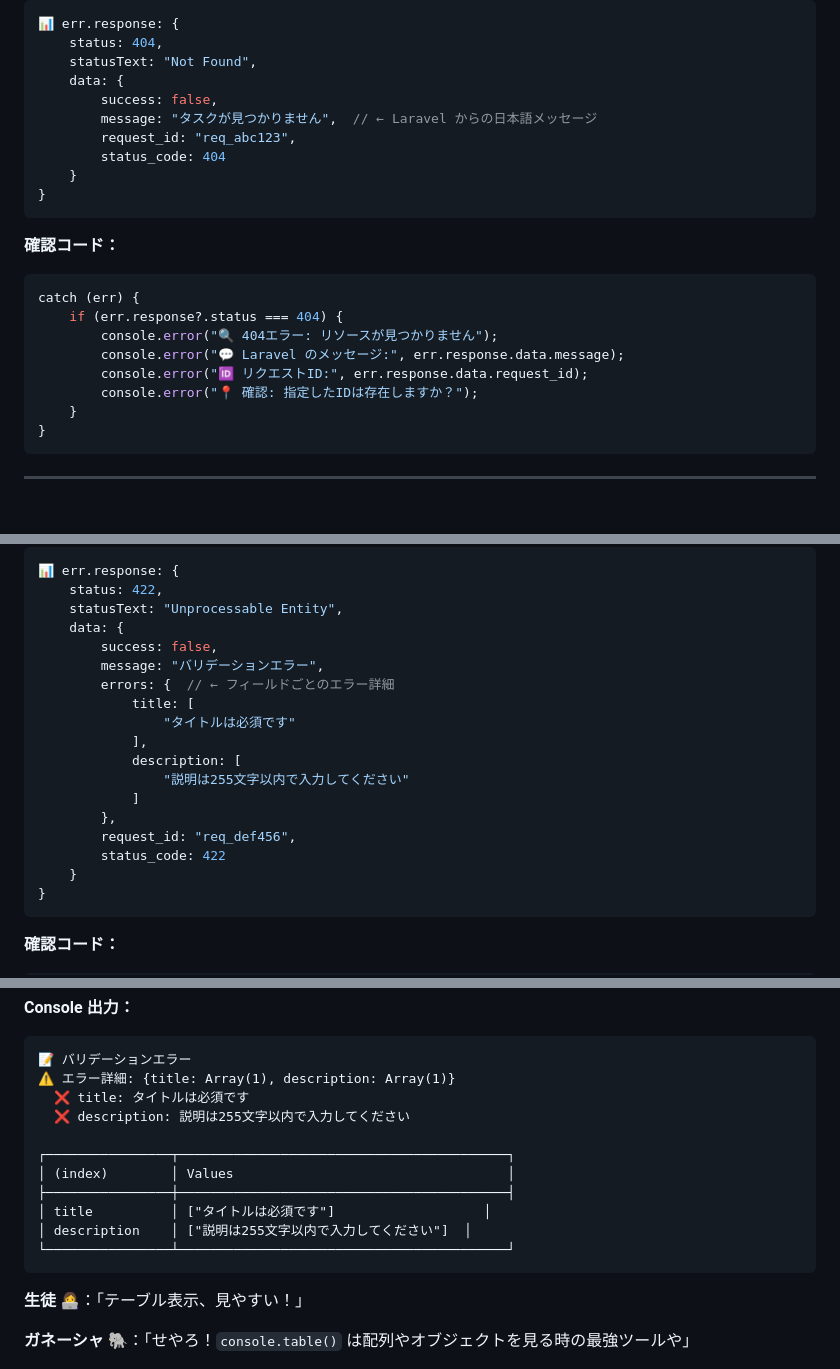
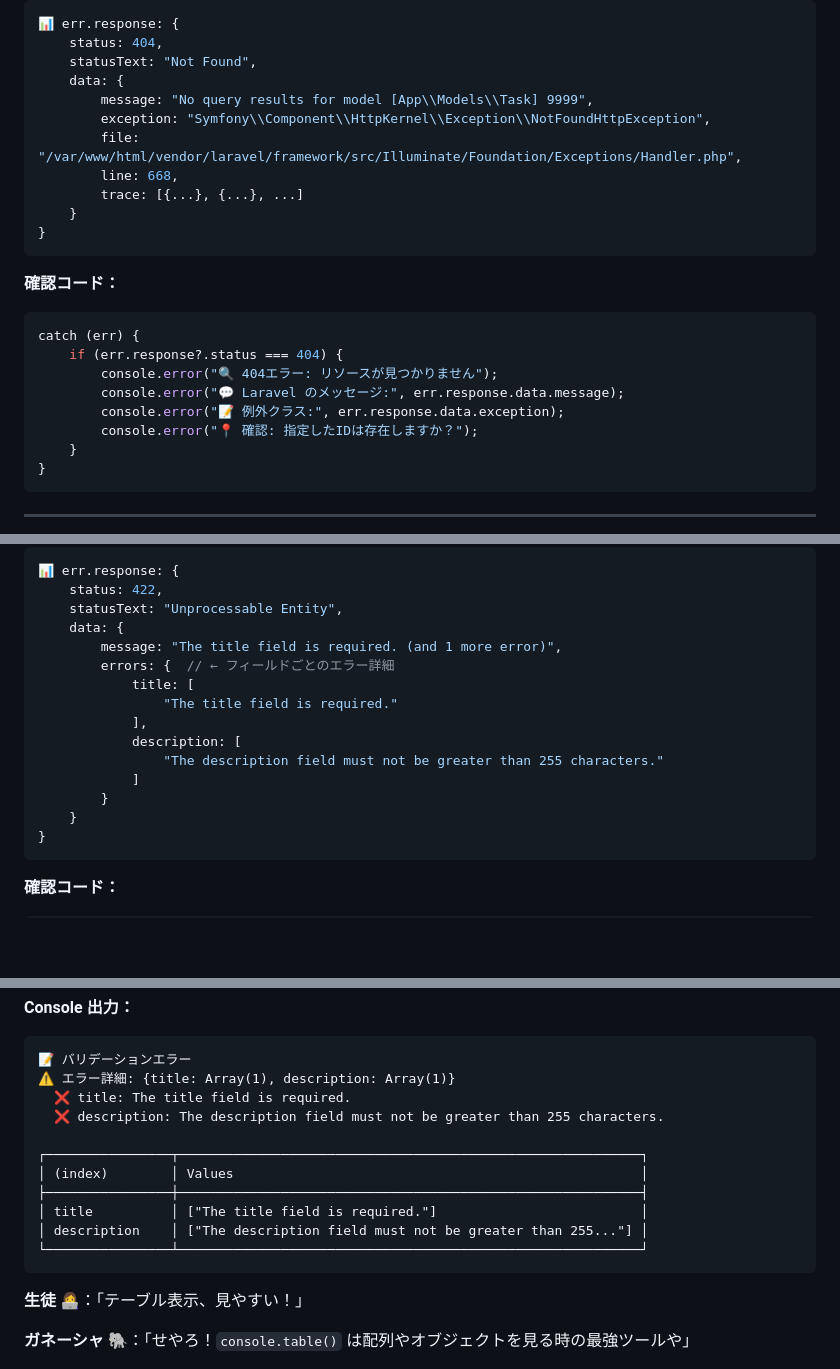
Before and after one commit to e-value/study-task-app-student, a Markdown page: docs/CONSOLE_LOG_LESSON.md, 3 parts joined by grey strips. GitHub-like rendering; blank space fills up the shorter version.

````diff
--- a/docs/CONSOLE_LOG_LESSON.md
+++ b/docs/CONSOLE_LOG_LESSON.md
@@ -805,10 +806,11 @@ const response = await axios.get("/api/tasks/99999");
     status: 404,
     statusText: "Not Found",
     data: {
-        success: false,
-        message: "タスクが見つかりません",  // ← Laravel からの日本語メッセージ
-        request_id: "req_abc123",
-        status_code: 404
+        message: "No query results for model [App\\Models\\Task] 9999",
+        exception: "Symfony\\Component\\HttpKernel\\Exception\\NotFoundHttpException",
+        file: "/var/www/html/vendor/laravel/framework/src/Illuminate/Foundation/Exceptions/Handler.php",
+        line: 668,
+        trace: [{...}, {...}, ...]
     }
 }
 ```
@@ -820,7 +822,7 @@ catch (err) {
     if (err.response?.status === 404) {
         console.error("🔍 404エラー: リソースが見つかりません");
         console.error("💬 Laravel のメッセージ:", err.response.data.message);
-        console.error("🆔 リクエストID:", err.response.data.request_id);
+        console.error("📝 例外クラス:", err.response.data.exception);
         console.error("📍 確認: 指定したIDは存在しますか？");
     }
 }
@@ -853,18 +855,15 @@ const response = await axios.post("/api/projects/1/tasks", {
     status: 422,
     statusText: "Unprocessable Entity",
     data: {
-        success: false,
-        message: "バリデーションエラー",
+        message: "The title field is required. (and 1 more error)",
         errors: {  // ← フィールドごとのエラー詳細
             title: [
-                "タイトルは必須です"
+                "The title field is required."
             ],
             description: [
-                "説明は255文字以内で入力してください"
+                "The description field must not be greater than 255 characters."
             ]
-        },
-        request_id: "req_def456",
-        status_code: 422
+        }
     }
 }
 ```
@@ -893,15 +892,15 @@ catch (err) {
 ```
 📝 バリデーションエラー
 ⚠️ エラー詳細: {title: Array(1), description: Array(1)}
-  ❌ title: タイトルは必須です
-  ❌ description: 説明は255文字以内で入力してください
-
-┌────────────────┬──────────────────────────────────────────┐
-│ (index)        │ Values                                   │
-├────────────────┼──────────────────────────────────────────┤
-│ title          │ ["タイトルは必須です"]                   │
-│ description    │ ["説明は255文字以内で入力してください"]  │
-└────────────────┴──────────────────────────────────────────┘
+  ❌ title: The title field is required.
+  ❌ description: The description field must not be greater than 255 characters.
+
+┌────────────────┬───────────────────────────────────────────────────────────┐
+│ (index)        │ Values                                                    │
+├────────────────┼───────────────────────────────────────────────────────────┤
+│ title          │ ["The title field is required."]                          │
+│ description    │ ["The description field must not be greater than 255..."] │
+└────────────────┴───────────────────────────────────────────────────────────┘
 ```
 
 **生徒 👩‍💻**：「テーブル表示、見やすい！」
````
Also changed, not shown: other parts of docs/CONSOLE_LOG_LESSON.md (+33 -38 lines).
